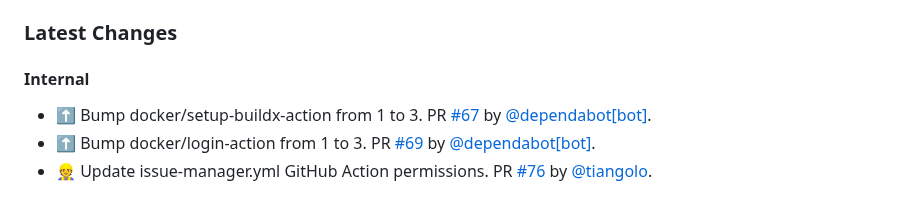
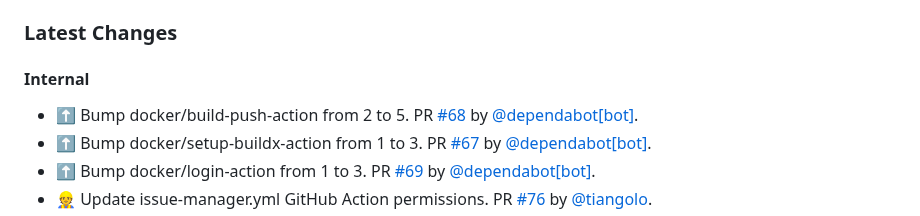
Before and after one commit to tiangolo/nginx-rtmp-docker, a Markdown page: README.md, the part around the change. Drawn GitHub-style.

Commit message:
📝 Update release notes

```diff
--- a/README.md
+++ b/README.md
@@ -108,6 +108,7 @@ You can start from it and modify it as you need. Here's the [documentation relat
 
 #### Internal
 
+* ⬆ Bump docker/build-push-action from 2 to 5. PR [#68](https://github.com/tiangolo/nginx-rtmp-docker/pull/68) by [@dependabot[bot]](https://github.com/apps/dependabot).
 * ⬆ Bump docker/setup-buildx-action from 1 to 3. PR [#67](https://github.com/tiangolo/nginx-rtmp-docker/pull/67) by [@dependabot[bot]](https://github.com/apps/dependabot).
 * ⬆ Bump docker/login-action from 1 to 3. PR [#69](https://github.com/tiangolo/nginx-rtmp-docker/pull/69) by [@dependabot[bot]](https://github.com/apps/dependabot).
 * 👷 Update issue-manager.yml GitHub Action permissions. PR [#76](https://github.com/tiangolo/nginx-rtmp-docker/pull/76) by [@tiangolo](https://github.com/tiangolo).
```
